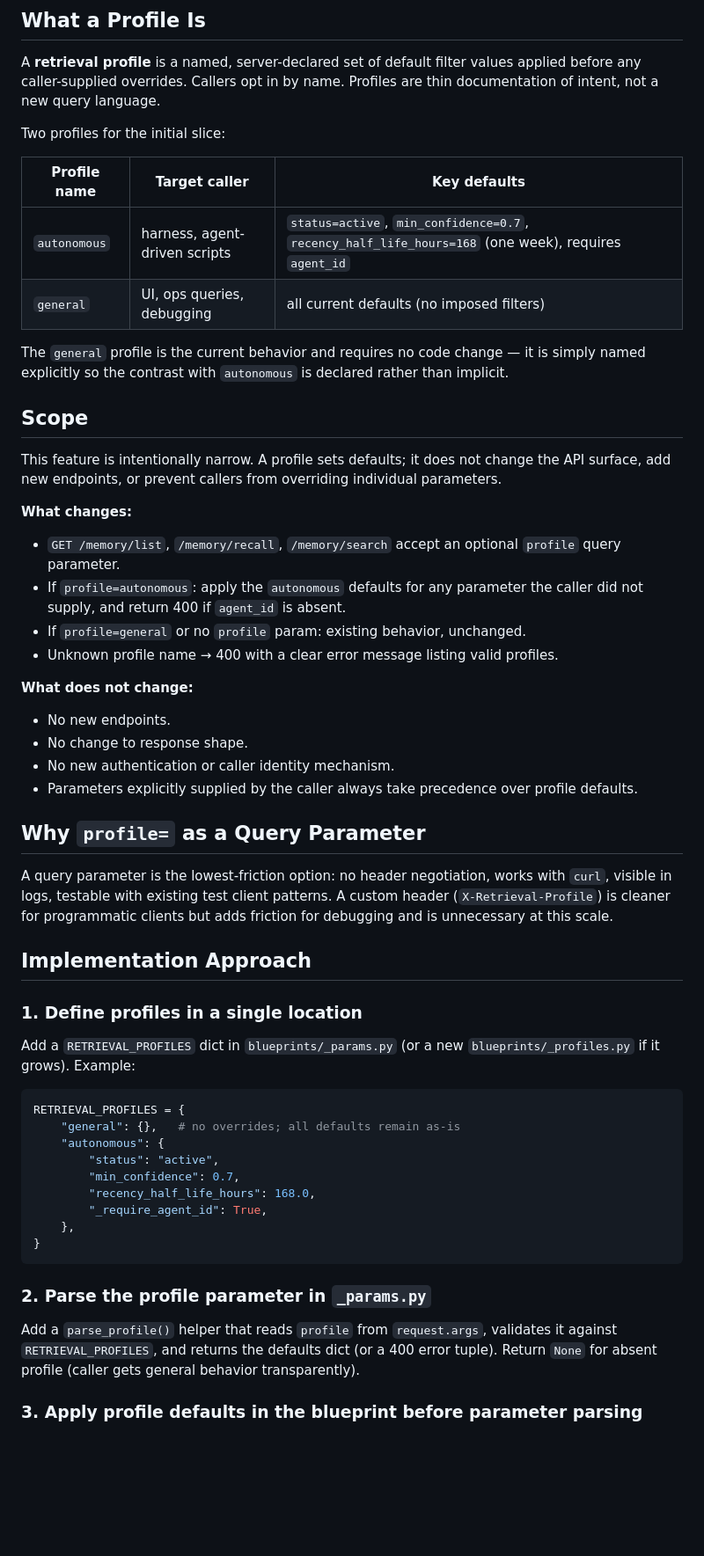
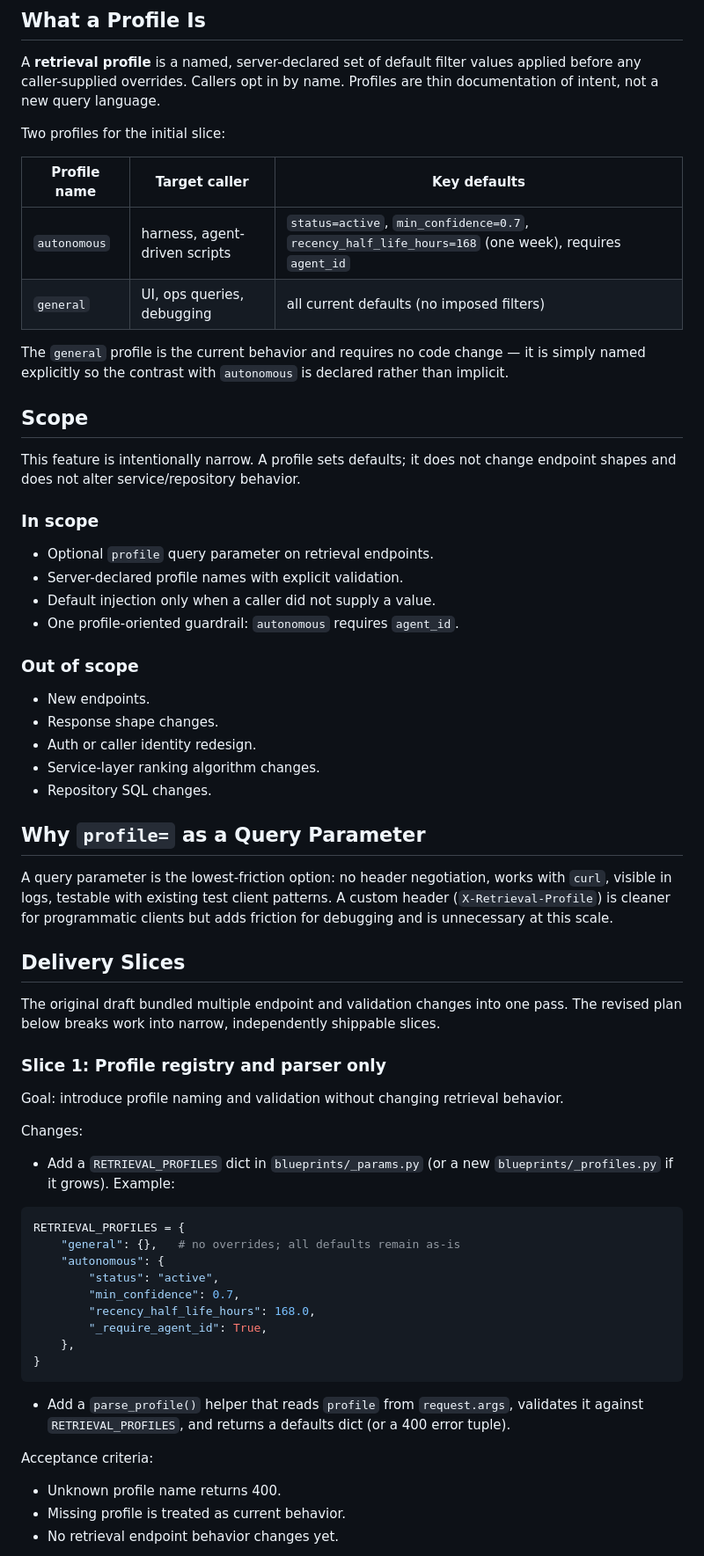
Before and after one commit to varigg/memory-graph, a Markdown page: docs/plans/explicit-retrieval-profiles.md, the part around one of its changes. Shown at 88% size. Rendered like a GitHub page; blank space fills up the shorter version.

````diff
--- a/docs/plans/explicit-retrieval-profiles.md
+++ b/docs/plans/explicit-retrieval-profiles.md
@@ -26,34 +26,33 @@ intent, not a new query language.
 
 Two profiles for the initial slice:
 
-| Profile name | Target caller | Key defaults |
-|---|---|---|
+| Profile name | Target caller                 | Key defaults                                                                                         |
+| ------------ | ----------------------------- | ---------------------------------------------------------------------------------------------------- |
 | `autonomous` | harness, agent-driven scripts | `status=active`, `min_confidence=0.7`, `recency_half_life_hours=168` (one week), requires `agent_id` |
-| `general` | UI, ops queries, debugging | all current defaults (no imposed filters) |
+| `general`    | UI, ops queries, debugging    | all current defaults (no imposed filters)                                                            |
 
 The `general` profile is the current behavior and requires no code change — it is simply named
 explicitly so the contrast with `autonomous` is declared rather than implicit.
 
 ## Scope
 
-This feature is intentionally narrow. A profile sets defaults; it does not change the API
-surface, add new endpoints, or prevent callers from overriding individual parameters.
+This feature is intentionally narrow. A profile sets defaults; it does not change endpoint
+shapes and does not alter service/repository behavior.
 
-**What changes:**
+### In scope
 
-- `GET /memory/list`, `/memory/recall`, `/memory/search` accept an optional `profile` query
-  parameter.
-- If `profile=autonomous`: apply the `autonomous` defaults for any parameter the caller did not
-  supply, and return 400 if `agent_id` is absent.
-- If `profile=general` or no `profile` param: existing behavior, unchanged.
-- Unknown profile name → 400 with a clear error message listing valid profiles.
+- Optional `profile` query parameter on retrieval endpoints.
+- Server-declared profile names with explicit validation.
+- Default injection only when a caller did not supply a value.
+- One profile-oriented guardrail: `autonomous` requires `agent_id`.
 
-**What does not change:**
+### Out of scope
 
-- No new endpoints.
-- No change to response shape.
-- No new authentication or caller identity mechanism.
-- Parameters explicitly supplied by the caller always take precedence over profile defaults.
+- New endpoints.
+- Response shape changes.
+- Auth or caller identity redesign.
+- Service-layer ranking algorithm changes.
+- Repository SQL changes.
 
 ## Why `profile=` as a Query Parameter
 
@@ -62,12 +61,19 @@ visible in logs, testable with existing test client patterns. A custom header (`
 is cleaner for programmatic clients but adds friction for debugging and is unnecessary at this
 scale.
 
-## Implementation Approach
+## Delivery Slices
 
-### 1. Define profiles in a single location
+The original draft bundled multiple endpoint and validation changes into one pass. The revised
+plan below breaks work into narrow, independently shippable slices.
 
-Add a `RETRIEVAL_PROFILES` dict in `blueprints/_params.py` (or a new `blueprints/_profiles.py`
-if it grows). Example:
+### Slice 1: Profile registry and parser only
+
+Goal: introduce profile naming and validation without changing retrieval behavior.
+
+Changes:
+
+- Add a `RETRIEVAL_PROFILES` dict in `blueprints/_params.py` (or a new `blueprints/_profiles.py`
+  if it grows). Example:
 
 ```python
 RETRIEVAL_PROFILES = {
@@ -81,11 +87,12 @@ RETRIEVAL_PROFILES = {
 }
 ```
 
-### 2. Parse the profile parameter in `_params.py`
+- Add a `parse_profile()` helper that reads `profile` from `request.args`, validates it against
+  `RETRIEVAL_PROFILES`, and returns a defaults dict (or a 400 error tuple).
 
-Add a `parse_profile()` helper that reads `profile` from `request.args`, validates it against
-`RETRIEVAL_PROFILES`, and returns the defaults dict (or a 400 error tuple). Return `None` for
-absent profile (caller gets general behavior transparently).
+Acceptance criteria:
 
-### 3. Apply profile defaults in the blueprint before parameter parsing
+- Unknown profile name returns 400.
+- Missing profile is treated as current behavior.
+- No retrieval endpoint behavior changes yet.
 
````
Also changed, not shown: other parts of docs/plans/explicit-retrieval-profiles.md (+61 -14 lines).
